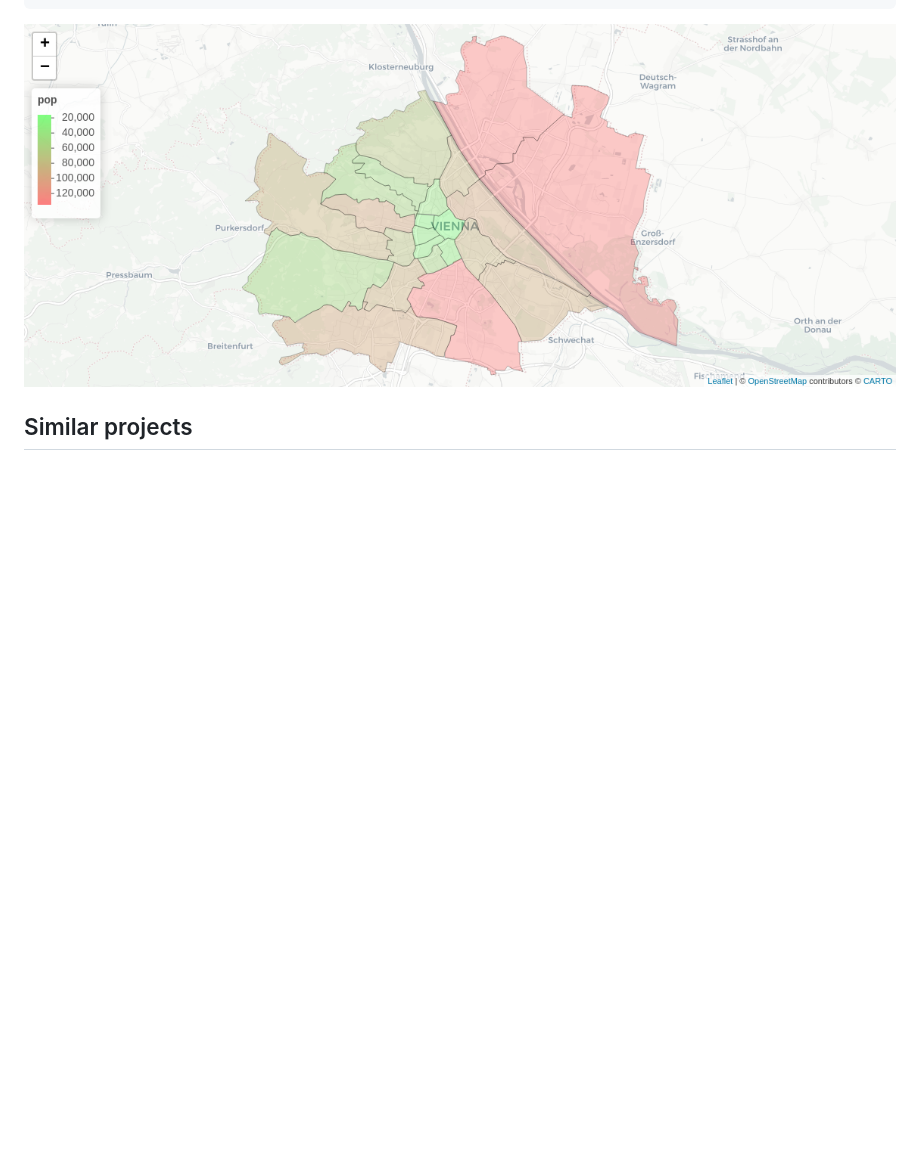
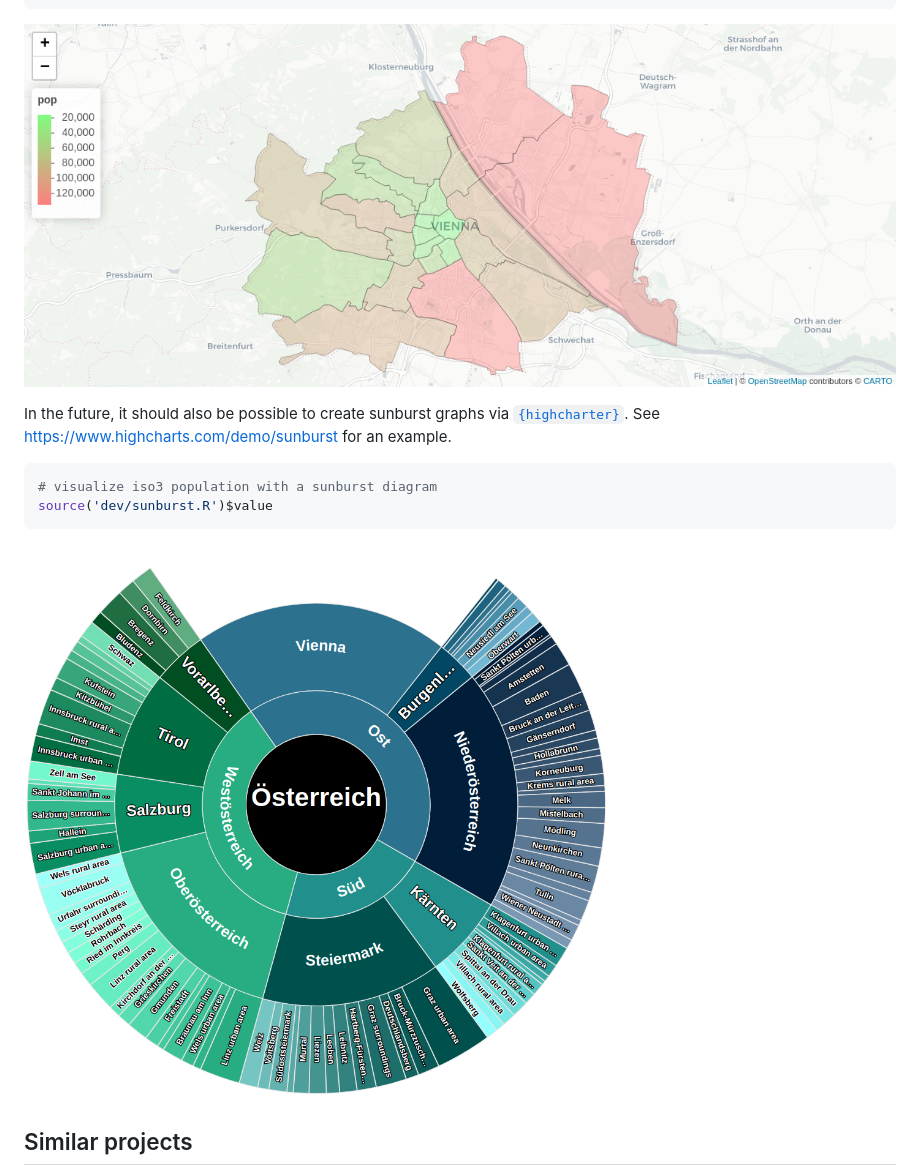
Before and after one commit to GregorDeCillia/nutsr, a Markdown page: README.md, the part around the change. Drawn GitHub-style; pictures changed too: man/figures/sunburst.png (added); blank space fills up the shorter version.

Commit message:
add sunburst

````diff
--- a/README.md
+++ b/README.md
@@ -113,6 +113,17 @@ iso5_pop() %>%
 
 ![](man/figures/nuts3_plot-2.png)<!-- -->
 
+In the future, it should also be possible to create sunburst graphs via
+[`{highcharter}`](https://jkunst.com/highcharter/). See
+<https://www.highcharts.com/demo/sunburst> for an example.
+
+``` r
+# visualize iso3 population with a sunburst diagram
+source('dev/sunburst.R')$value
+```
+
+<img src="man/figures/sunburst.png" width="616" style="display: block; margin: auto;" />
+
 ## Similar projects
 
 The [`{eurostat}`](https://ropengov.github.io/eurostat/) package
````
Also changed, not shown: 2 other files.
